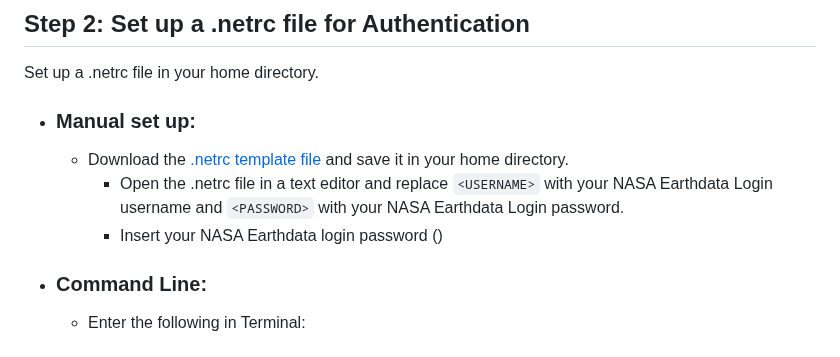
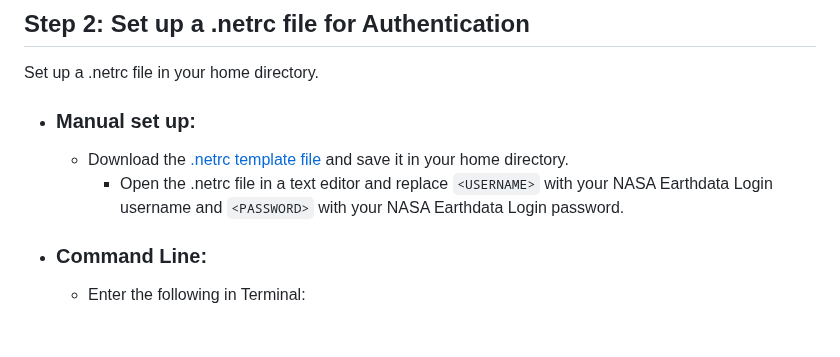
Before and after one commit to nasa/LPDAAC-Data-Resources, a Markdown page: guides/bulk_download_using_curl.md, the part around the change. Drawn GitHub-style.

Commit message:
Update guides/bulk_download_using_curl.md
Co-authored-by: Aaron Friesz <amfriesz@gmail.com>

```diff
--- a/guides/bulk_download_using_curl.md
+++ b/guides/bulk_download_using_curl.md
@@ -20,7 +20,6 @@ Set up a .netrc file in your home directory.
 - ### Manual set up:
   - Download the [.netrc template file](https://github.com/nasa/LPDAAC-Data-Resources/tree/main/data/.netrc) and save it in your home directory.
     - Open the .netrc file in a text editor and replace `<USERNAME>` with your NASA Earthdata Login username and `<PASSWORD>` with your NASA Earthdata Login password.
-    - Insert your NASA Earthdata login password (<PASSWORD>)
 
 - ### Command Line:
   - Enter the following in Terminal:
```
